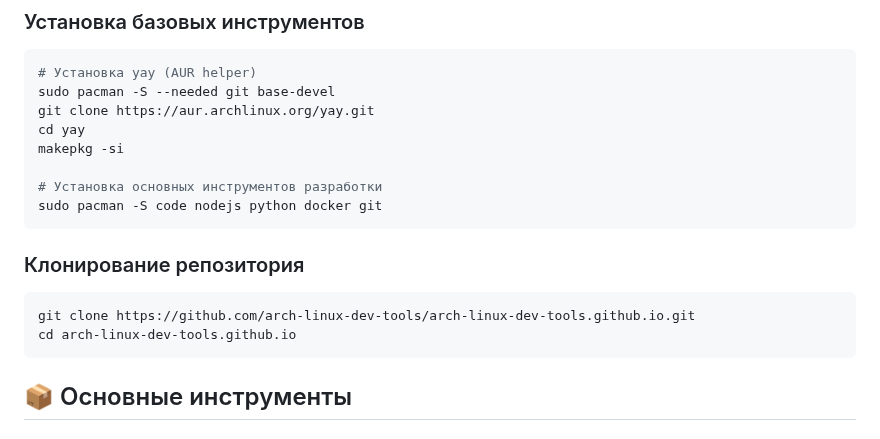
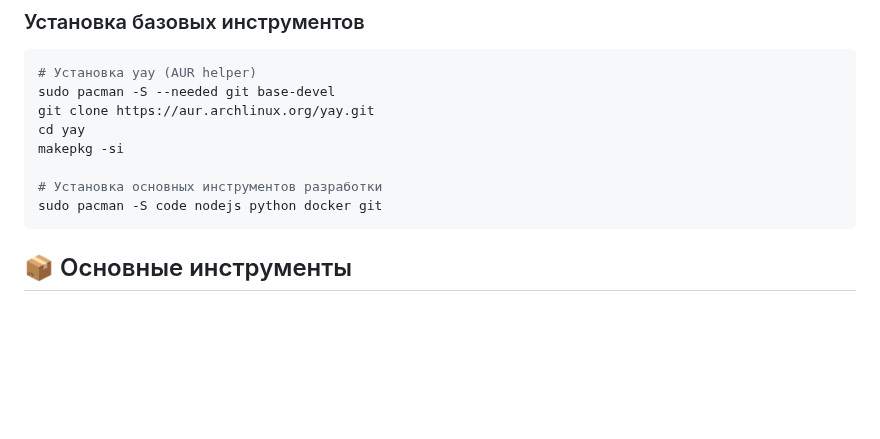
Before and after one commit to UncleDeniy/arch-linux-dev-tools.github.io, a Markdown page: readme.md, the part around the change. GitHub-like rendering; blank space fills up the shorter version.

````diff
--- a/readme.md
+++ b/readme.md
@@ -51,12 +51,6 @@ makepkg -si
 sudo pacman -S code nodejs python docker git
 ```
 
-### Клонирование репозитория
-
-```bash
-git clone https://github.com/arch-linux-dev-tools/arch-linux-dev-tools.github.io.git
-cd arch-linux-dev-tools.github.io
-```
 
 ## 📦 Основные инструменты
 
````
